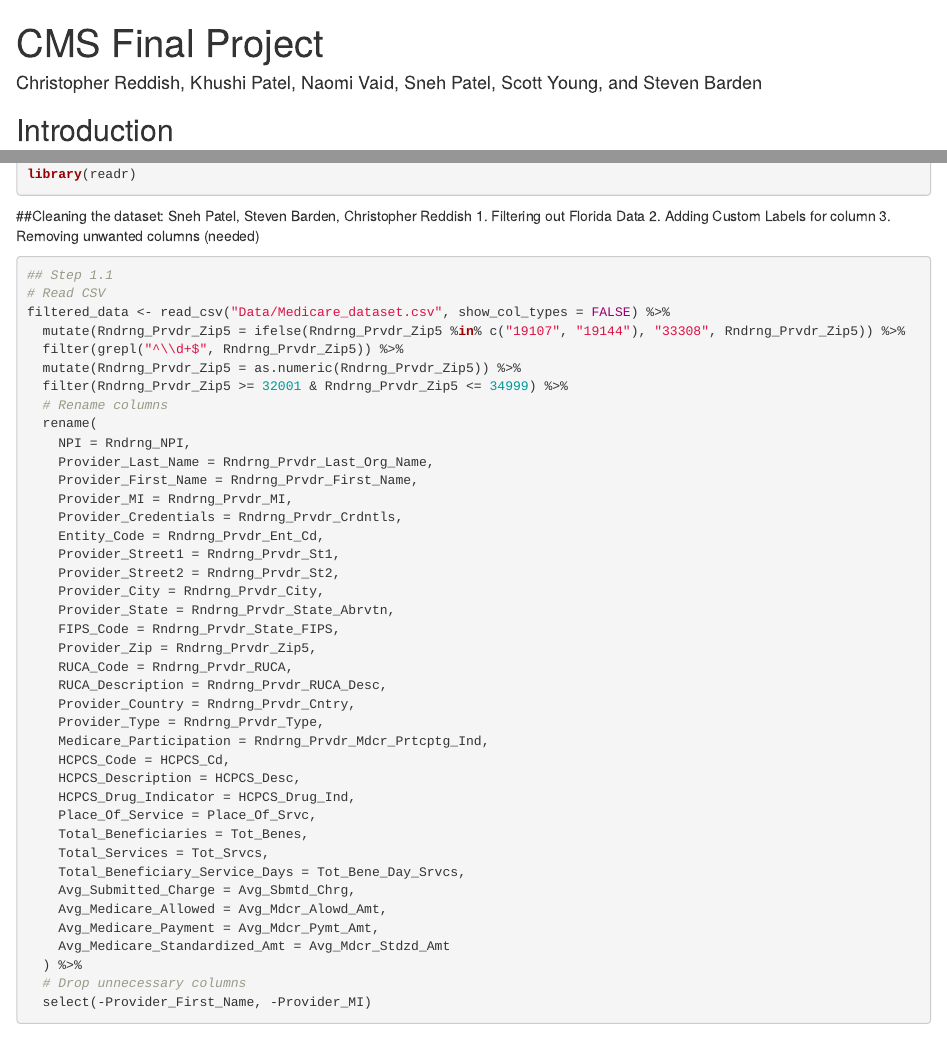
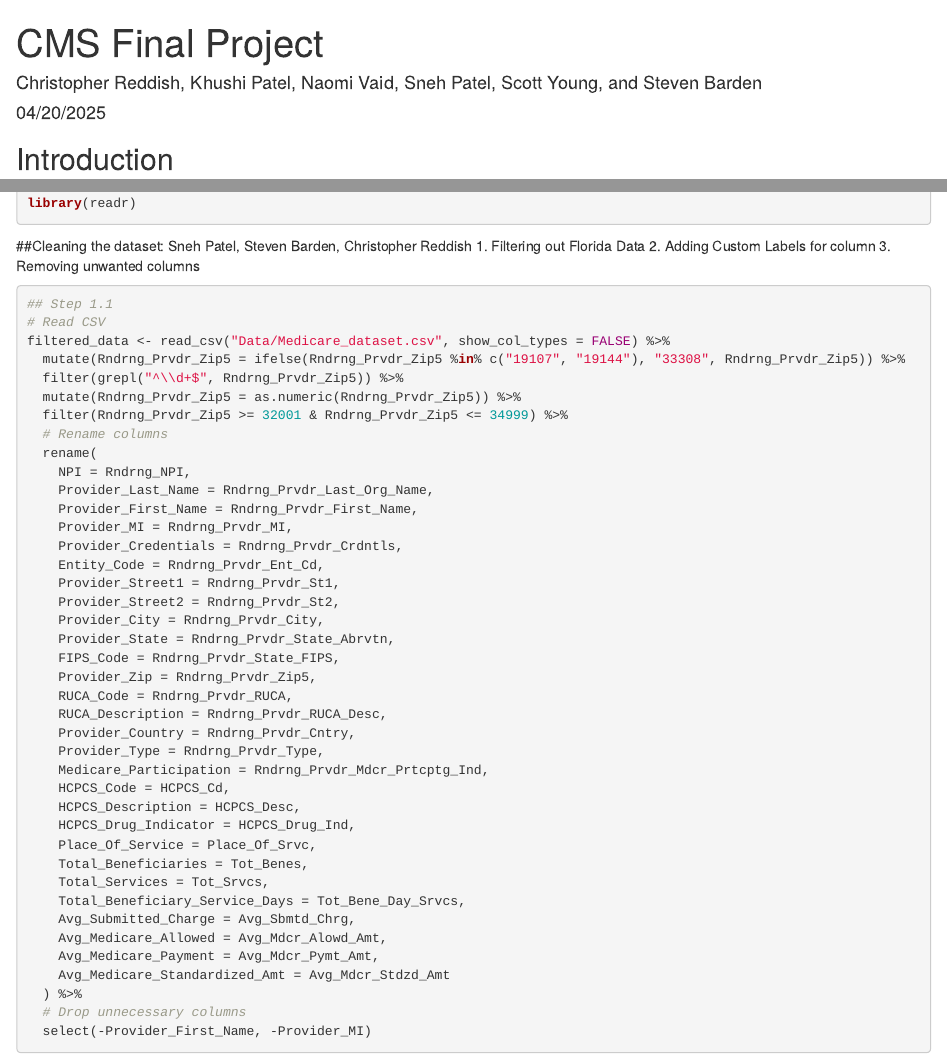
Before and after one commit to ScottAustinYoung/LIS4761_Final, an R Markdown document (CMS Final Project/CMS Final Project.Rmd): the page in a window 1100 px wide, from its top, and a second part further down, joined at a grey line. Rendered offline with R 4.5, knitr and Pandoc, with nearby package versions; some code elsewhere in the file could not run offline.

Commit message:
Update CMS Final Project.Rmd

````diff
--- a/CMS Final Project/CMS Final Project.Rmd
+++ b/CMS Final Project/CMS Final Project.Rmd
@@ -2,7 +2,7 @@
 title: "CMS Final Project"
 author: Christopher Reddish, Khushi Patel, Naomi Vaid, Sneh Patel, Scott Young,  and
   Steven Barden
-date: ""
+date: "04/20/2025"
 output: html_document
 ---
 
@@ -21,7 +21,7 @@ library(readr)
 ##Cleaning the dataset: Sneh Patel, Steven Barden, Christopher Reddish
 1. Filtering out Florida Data
 2. Adding Custom Labels for column
-3. Removing unwanted columns (needed)
+3. Removing unwanted columns
 ```{r, "Step 1"}
 ## Step 1.1
 # Read CSV
````
